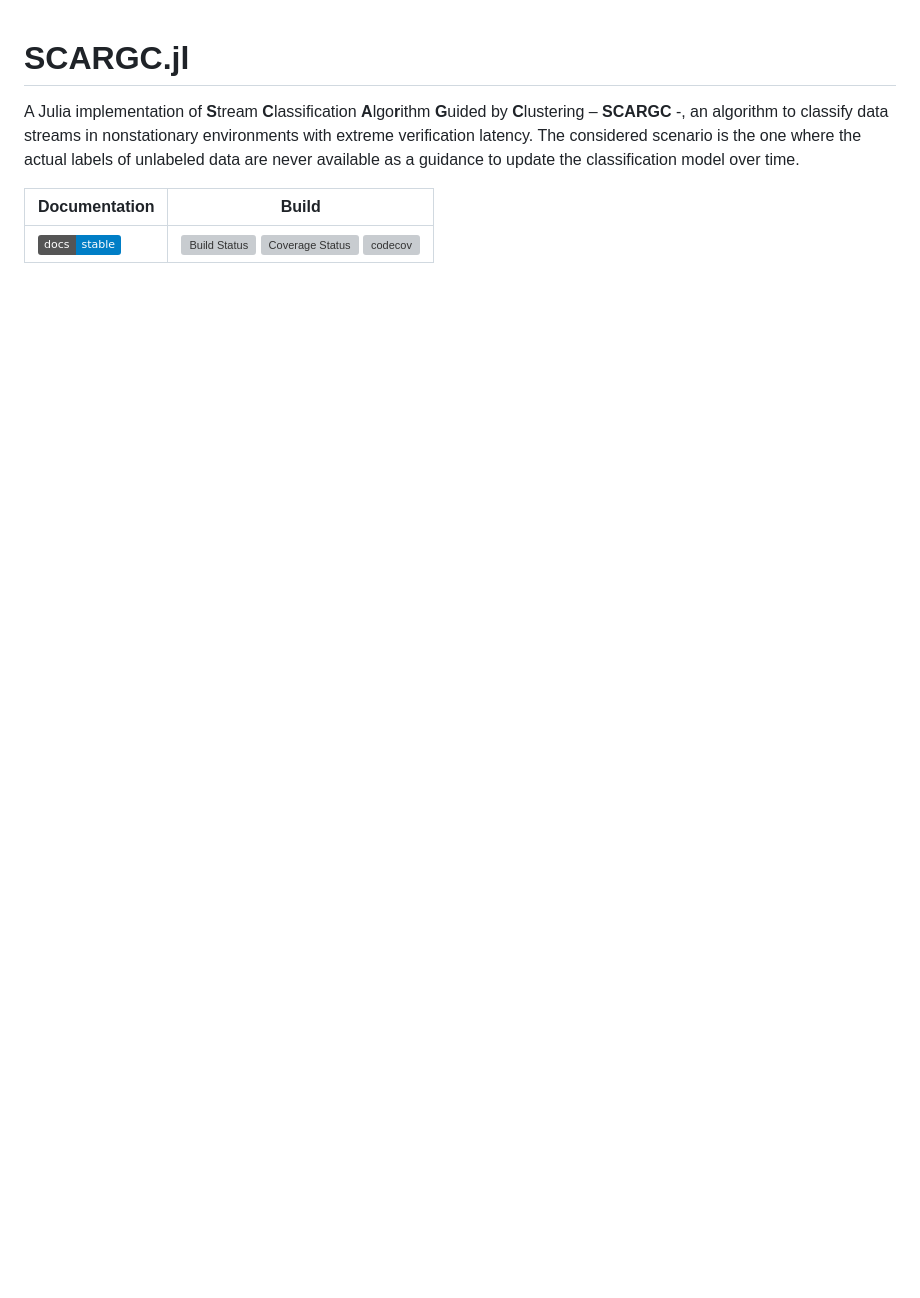
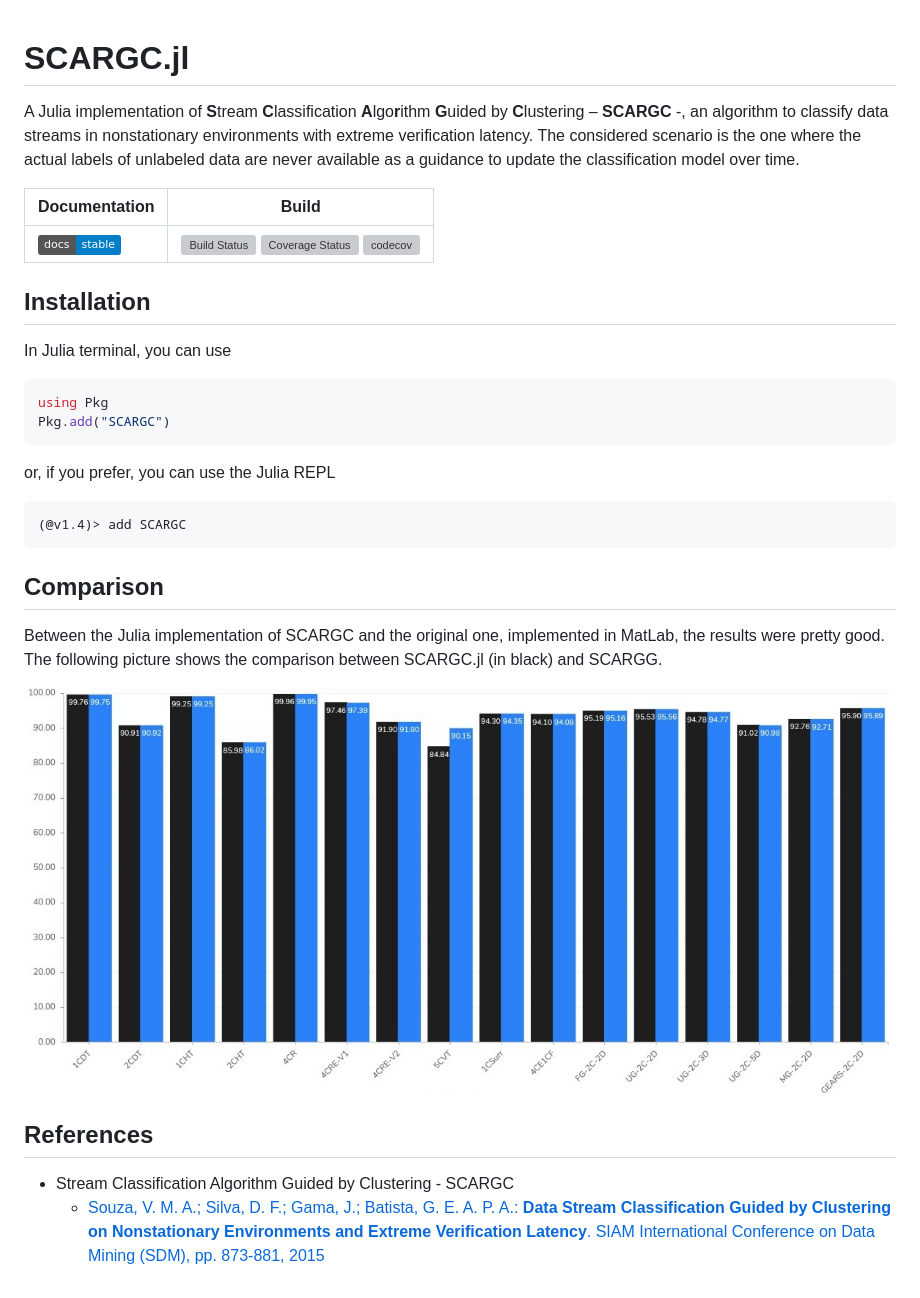
Before and after one commit to ATISLabs/SCARGC.jl, a Markdown page: README.md, the part around the change. Rendered like a GitHub page; pictures changed too: results/result.jpeg (added); badges without logos; blank space fills up the shorter version; grey boxes are pictures that could not be loaded.

````diff
--- a/README.md
+++ b/README.md
@@ -7,5 +7,33 @@ Documentation | Build
 [![][docs-stable-img]][docs-stable-url] | [![Build Status](https://travis-ci.org/MarinhoGabriel/SCARGC.jl.svg?branch=master)](https://travis-ci.org/MarinhoGabriel/SCARGC.jl) [![Coverage Status](https://coveralls.io/repos/github/MarinhoGabriel/SCARGC.jl/badge.svg)](https://coveralls.io/github/MarinhoGabriel/SCARGC.jl) [![codecov](https://codecov.io/gh/MarinhoGabriel/SCARGC.jl/branch/master/graph/badge.svg)](https://codecov.io/gh/MarinhoGabriel/SCARGC.jl)
 
 
+## Installation
+
+In Julia terminal, you can use
+
+```julia
+using Pkg
+Pkg.add("SCARGC")
+```
+
+or, if you prefer, you can use the Julia REPL
+
+```julia-repl
+(@v1.4)> add SCARGC
+```
+
+## Comparison
+
+Between the Julia implementation of SCARGC and the original one, implemented in MatLab, the results were pretty good.
+The following picture shows the comparison between SCARGC.jl (in black) and SCARGG.
+
+![Result](results/result.jpeg)
+
+## References
+
+- Stream Classification Algorithm Guided by Clustering - SCARGC
+  - [Souza, V. M. A.; Silva, D. F.; Gama, J.; Batista, G. E. A. P. A.: **Data Stream Classification Guided by Clustering on Nonstationary Environments and Extreme Verification Latency**. SIAM International Conference on Data Mining (SDM), pp. 873-881, 2015](https://repositorio.inesctec.pt/bitstream/123456789/5325/1/P-00K-AN4.pdf)
+
+
 [docs-stable-img]: https://img.shields.io/badge/docs-stable-blue.svg
 [docs-stable-url]: https://
````
